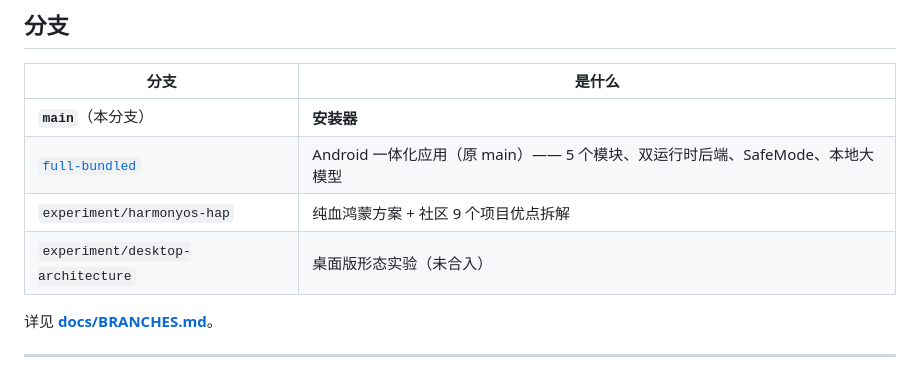
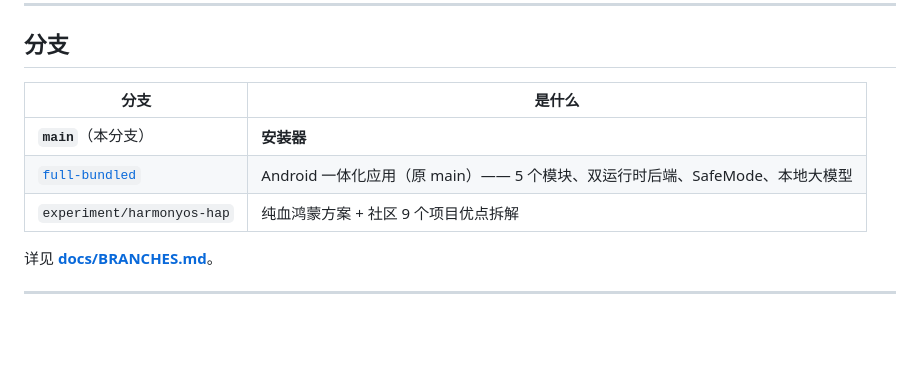
Before and after one commit to yuchen1017918/dsh-fusion, a Markdown page: README.md, the part around the change. Drawn GitHub-style; blank space fills up the shorter version.

Commit message:
docs: 移除已删除的 desktop-architecture 分支引用
该分支唯一有价值的部分（侧边栏浏览器面板）已带金丝雀融合进 full-bundled，
且换了落地方式。留下指向已删分支的链接比不删更糟。

```diff
--- a/README.md
+++ b/README.md
@@ -85,7 +85,6 @@
 | **`main`**（本分支） | **安装器** |
 | [`full-bundled`](https://github.com/yuchen1017918/dsh-fusion/tree/full-bundled) | Android 一体化应用（原 main）—— 5 个模块、双运行时后端、SafeMode、本地大模型 |
 | `experiment/harmonyos-hap` | 纯血鸿蒙方案 + 社区 9 个项目优点拆解 |
-| `experiment/desktop-architecture` | 桌面版形态实验（未合入） |
 
 详见 **[docs/BRANCHES.md](docs/BRANCHES.md)**。
 
```
Also changed, not shown: docs/BRANCHES.md (+0 -2 lines).
